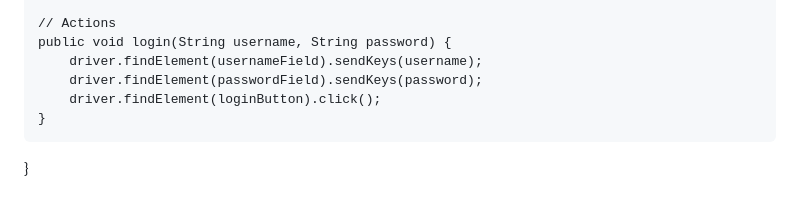
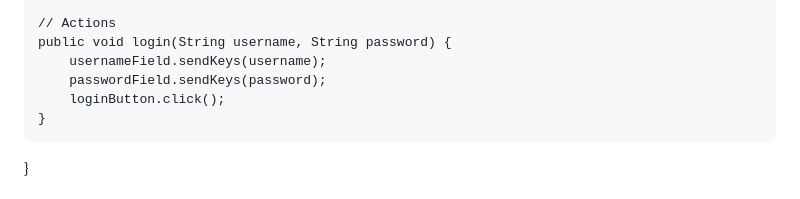
Before and after one commit to OrlandoAlPe/Selenium-Framework, a Markdown page: README.md, the part around the change. Rendered like a GitHub page.

```diff
--- a/README.md
+++ b/README.md
@@ -137,9 +137,9 @@ public class LoginPage extends BasePage {
 
     // Actions
     public void login(String username, String password) {
-        driver.findElement(usernameField).sendKeys(username);
-        driver.findElement(passwordField).sendKeys(password);
-        driver.findElement(loginButton).click();
+        usernameField.sendKeys(username);
+        passwordField.sendKeys(password);
+        loginButton.click();
     }
 }
 <h4>Base Classes:</h4>
```
